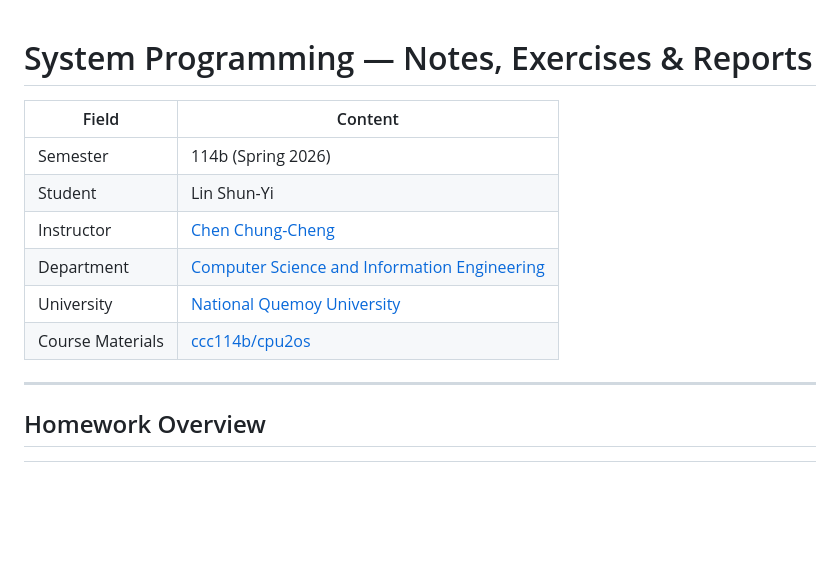
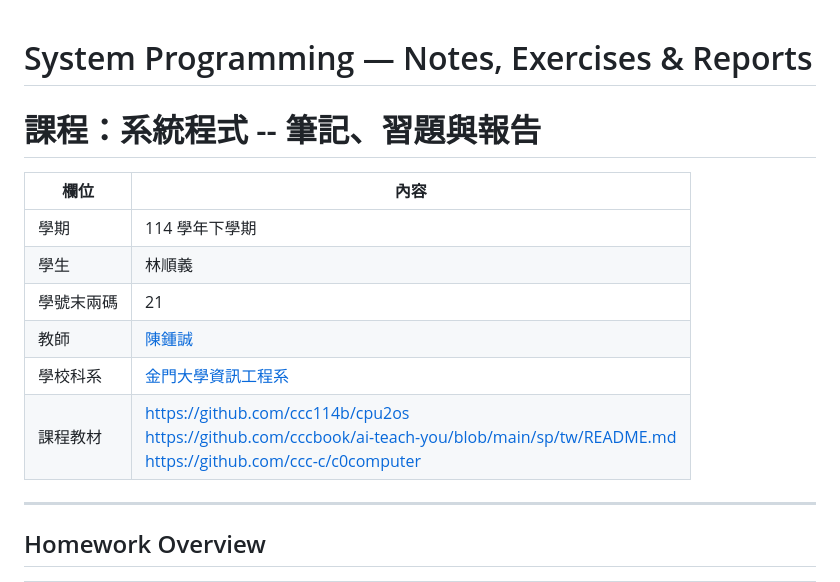
Before and after one commit to Depenn/_sp, a Markdown page: README.md, the part around the change. Drawn GitHub-style; blank space fills up the shorter version.

Commit message:
Revise README with updated course details
Updated course information and translated content to Chinese.

```diff
--- a/README.md
+++ b/README.md
@@ -1,13 +1,15 @@
 # System Programming — Notes, Exercises & Reports
+# 課程：系統程式 -- 筆記、習題與報告
 
-| Field | Content |
-|-------|---------|
-| Semester | 114b (Spring 2026) |
-| Student | Lin Shun-Yi |
-| Instructor | [Chen Chung-Cheng](https://www.nqu.edu.tw/educsie/index.php?act=blog&code=list&ids=4) |
-| Department | [Computer Science and Information Engineering](https://www.nqu.edu.tw/educsie/index.php) |
-| University | [National Quemoy University](https://www.nqu.edu.tw) |
-| Course Materials | [ccc114b/cpu2os](https://github.com/ccc114b/cpu2os) |
+欄位 | 內容
+-----|--------
+學期 | 114 學年下學期
+學生 |  林順義
+學號末兩碼 | 21
+教師 | [陳鍾誠](https://www.nqu.edu.tw/educsie/index.php?act=blog&code=list&ids=4)
+學校科系 | [金門大學資訊工程系](https://www.nqu.edu.tw/educsie/index.php)
+課程教材 | https://github.com/ccc114b/cpu2os<br/>https://github.com/cccbook/ai-teach-you/blob/main/sp/tw/README.md<br/>https://github.com/ccc-c/c0computer
+
 
 ---
 
```
